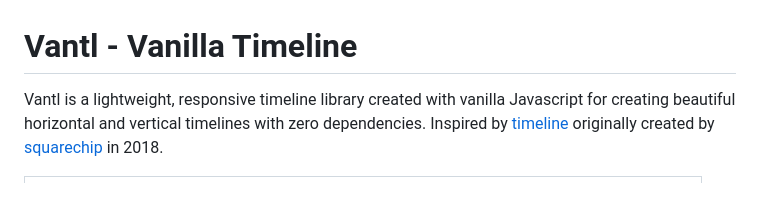
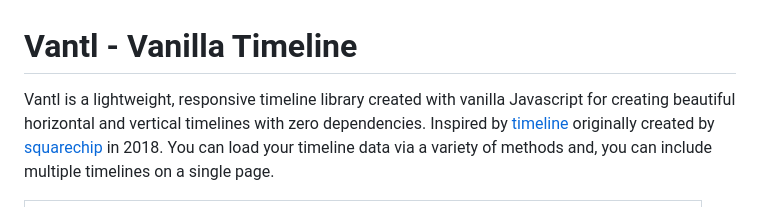
Before and after one commit to kendawson-online/vantl, a Markdown page: README.md, the part around the change. Rendered like a GitHub page.

Commit message:
docs: update README to clarify timeline data loading methods

```diff
--- a/README.md
+++ b/README.md
@@ -1,6 +1,6 @@
 # Vantl - Vanilla Timeline
 
-Vantl is a lightweight, responsive timeline library created with vanilla Javascript for creating beautiful horizontal and vertical timelines with zero dependencies. Inspired by [timeline](https://github.com/squarechip/timeline) originally created by [squarechip](https://github.com/squarechip) in 2018.
+Vantl is a lightweight, responsive timeline library created with vanilla Javascript for creating beautiful horizontal and vertical timelines with zero dependencies. Inspired by [timeline](https://github.com/squarechip/timeline) originally created by [squarechip](https://github.com/squarechip) in 2018. You can load your timeline data via a variety of methods and, you can include multiple timelines on a single page.
 
 <table align="center">
   <tr>
```
